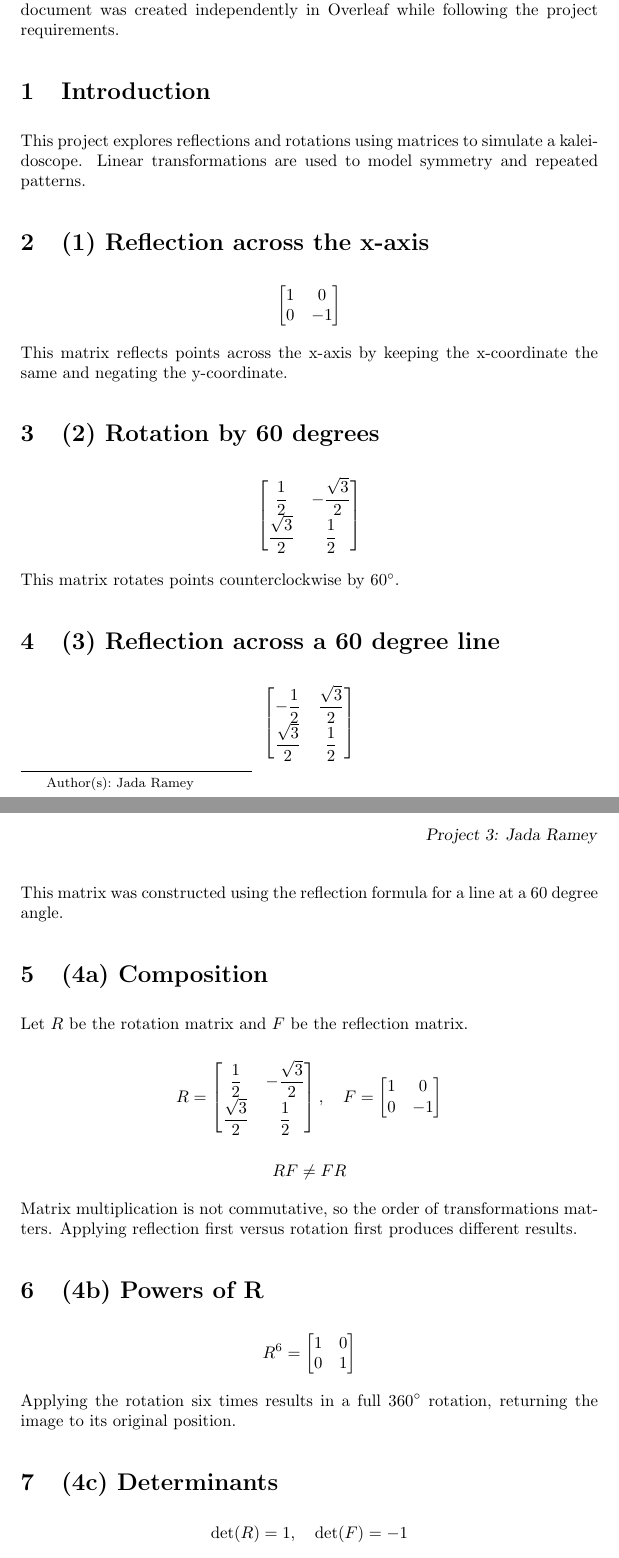
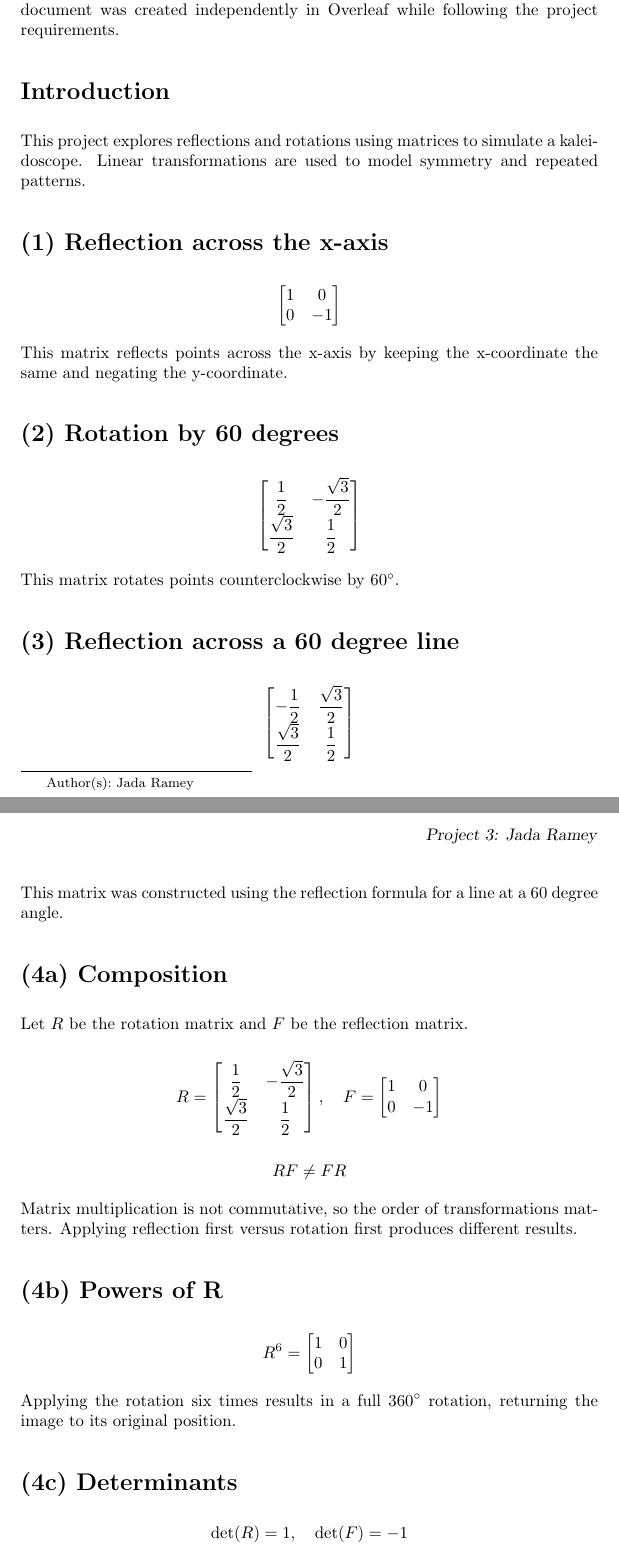
Before and after one commit to drshannonmsolis1908-commits/Spring2026LA, a LaTeX document (ramey/ramey.tex): two parts of pages 1 and 2 of 2, joined at a grey line, cut so that both start at the same text. Compiled offline with pdfLaTeX; a LaTeX package or settings file that is missing is left out.

Commit message:
Updates from Overleaf

```diff
--- a/ramey/ramey.tex
+++ b/ramey/ramey.tex
@@ -12,10 +12,10 @@
 
 Note: The original template could not be accessed due to editor limits, so this document was created independently in Overleaf while following the project requirements.
 
-\section{Introduction}
+\section*{Introduction}
 This project explores reflections and rotations using matrices to simulate a kaleidoscope. Linear transformations are used to model symmetry and repeated patterns.
 
-\section{(1) Reflection across the x-axis}
+\section*{(1) Reflection across the x-axis}
 
 \[
 \begin{bmatrix}
@@ -26,7 +26,7 @@ This project explores reflections and rotations using matrices to simulate a kal
 
 This matrix reflects points across the x-axis by keeping the x-coordinate the same and negating the y-coordinate.
 
-\section{(2) Rotation by 60 degrees}
+\section*{(2) Rotation by 60 degrees}
 
 \[
 \begin{bmatrix}
@@ -37,7 +37,7 @@ This matrix reflects points across the x-axis by keeping the x-coordinate the sa
 
 This matrix rotates points counterclockwise by $60^\circ$.
 
-\section{(3) Reflection across a 60 degree line}
+\section*{(3) Reflection across a 60 degree line}
 
 \[
 \begin{bmatrix}
@@ -48,7 +48,7 @@ This matrix rotates points counterclockwise by $60^\circ$.
 
 This matrix was constructed using the reflection formula for a line at a 60 degree angle.
 
-\section{(4a) Composition}
+\section*{(4a) Composition}
 
 Let $R$ be the rotation matrix and $F$ be the reflection matrix.
 
@@ -72,7 +72,7 @@ RF \neq FR
 
 Matrix multiplication is not commutative, so the order of transformations matters. Applying reflection first versus rotation first produces different results.
 
-\section{(4b) Powers of R}
+\section*{(4b) Powers of R}
 
 \[
 R^6 =
@@ -84,7 +84,7 @@ R^6 =
 
 Applying the rotation six times results in a full $360^\circ$ rotation, returning the image to its original position.
 
-\section{(4c) Determinants}
+\section*{(4c) Determinants}
 
 \[
 \det(R) = 1, \quad \det(F) = -1
```
Also changed, not shown: valerio/valerio.tex (+1 -1 lines).
